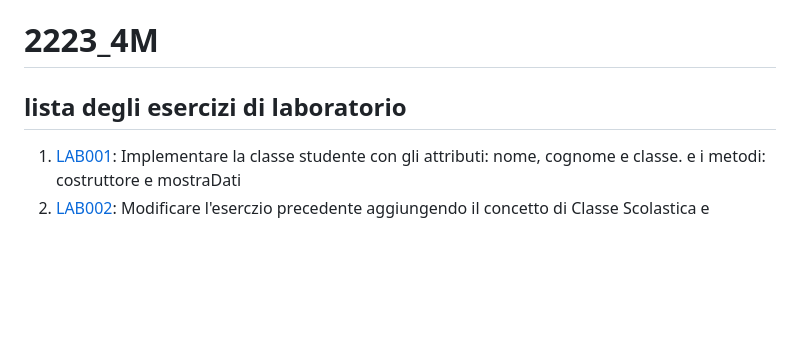
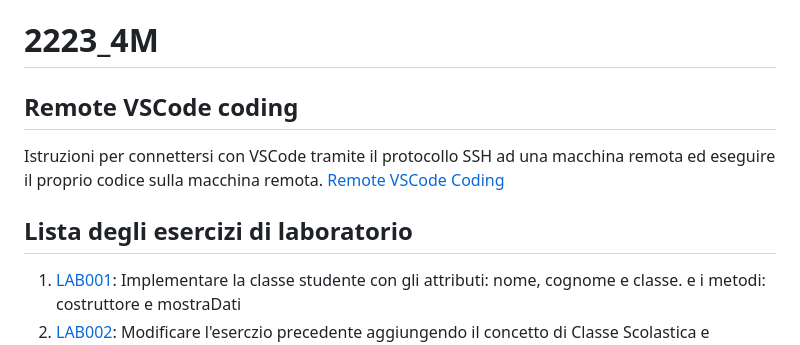
Before and after one commit to isissmorciano/2223_4M, a Markdown page: README.md, the part around the change. Drawn GitHub-style; blank space fills up the shorter version.

```diff
--- a/README.md
+++ b/README.md
@@ -1,5 +1,10 @@
 # 2223_4M
-## lista degli esercizi di laboratorio
+
+## Remote VSCode coding
+Istruzioni per connettersi con VSCode tramite il protocollo SSH ad una macchina remota ed eseguire il proprio codice sulla macchina remota.
+[Remote VSCode Coding](https://docs.google.com/document/d/1Hj421cgJWSpHDKt7EvSvzY98OCbt7lCXVqEd5uTHEic/edit?usp=sharing)
+
+## Lista degli esercizi di laboratorio
 
 1. [LAB001](https://github.com/isissmorciano/2223_4M/tree/main/Esercizi%20HTML/Esercizio%20001): Implementare la classe studente con gli attributi: nome, cognome e classe. e i metodi: costruttore e mostraDati
 2. [LAB002](https://github.com/isissmorciano/2223_4M/tree/main/Esercizi%20HTML/Esercizio%20002): Modificare l'eserczio precedente aggiungendo il concetto di Classe Scolastica e collegandolo a studente
```
